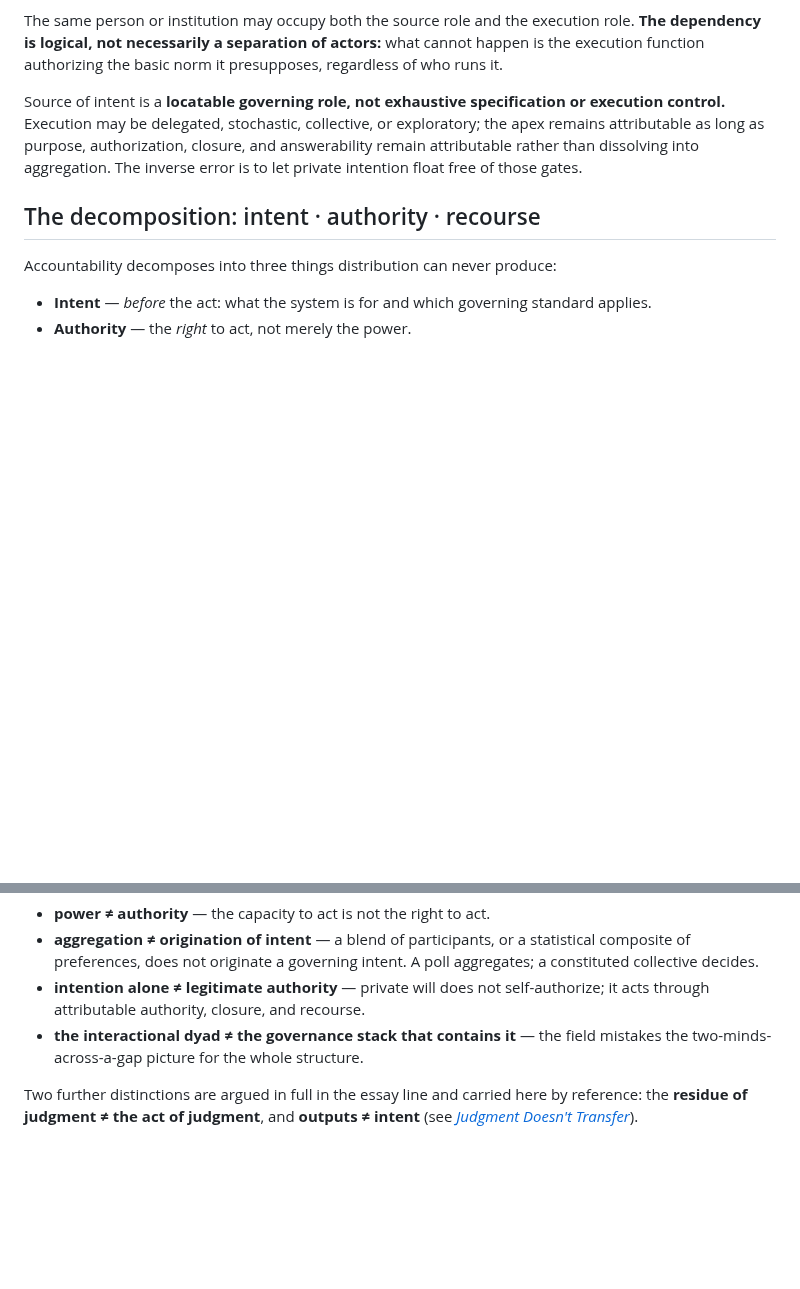
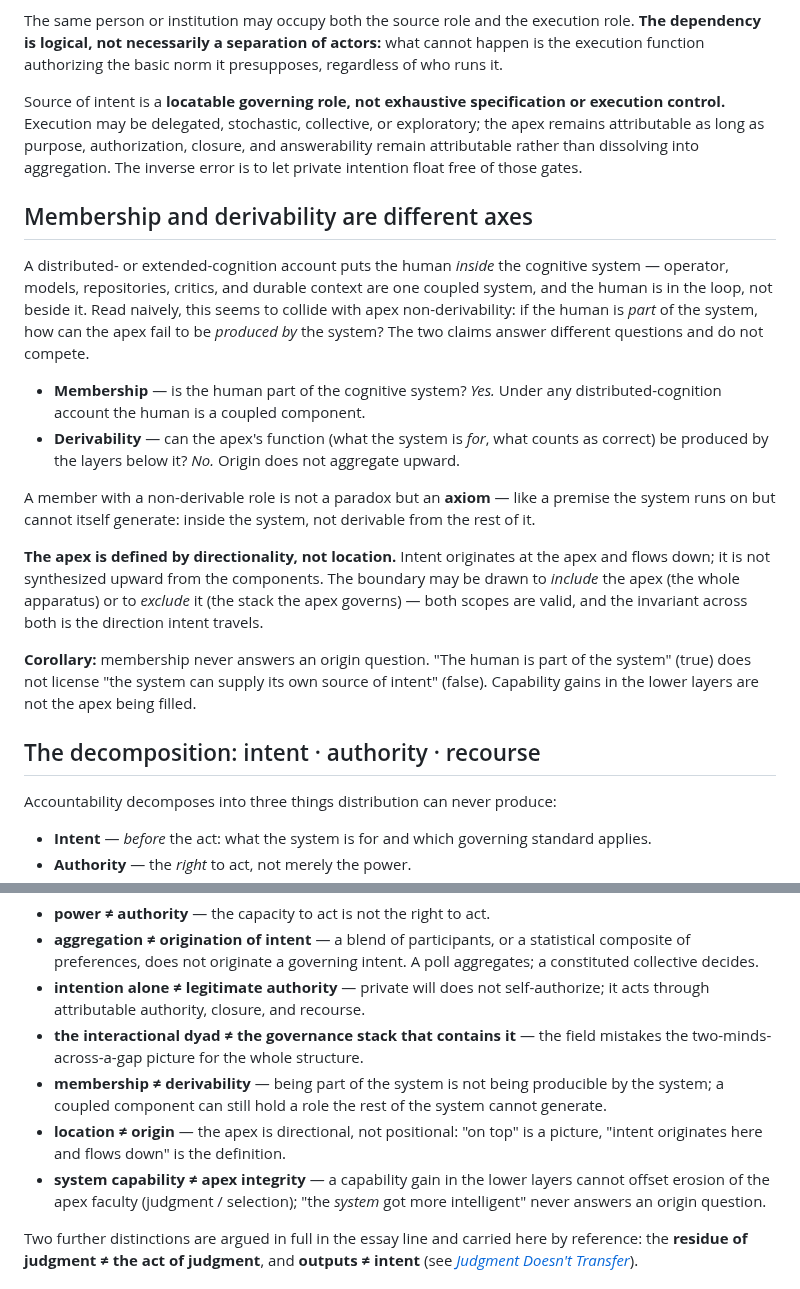
Before and after one commit to apexSolarKiss/method-ASK, a Markdown page: docs/normative-apex.md, 2 parts joined by grey strips. Drawn GitHub-style; blank space fills up the shorter version.

Commit message:
docs(normative-apex): distinguish membership from derivability (#74)
Close a seam a sharp reader can pry: the framework holds both that the
human is part of the cognitive system (distributed cognition) and that
the apex cannot be derived from within the system. Read as one axis these
look contradictory. Name the second axis so membership stops being usable
against non-derivability.

- add "Membership and derivability are different axes" at the apex
  definition (membership vs derivability; directionality-not-location;
  the corollary that membership never answers an origin question)
- add three non-identities to the ledger: membership != derivability,
  location != origin, system capability != apex integrity

Tightening, not a rewrite: the non-derivability invariant is unchanged.

Co-authored-by: Claude Opus 4.8 <noreply@anthropic.com>

```diff
--- a/docs/normative-apex.md
+++ b/docs/normative-apex.md
@@ -9,6 +9,19 @@ The governing standard a system runs on must be **supplied to the execution func
 The same person or institution may occupy both the source role and the execution role. **The dependency is logical, not necessarily a separation of actors:** what cannot happen is the execution function authorizing the basic norm it presupposes, regardless of who runs it.
 
 Source of intent is a **locatable governing role, not exhaustive specification or execution control.** Execution may be delegated, stochastic, collective, or exploratory; the apex remains attributable as long as purpose, authorization, closure, and answerability remain attributable rather than dissolving into aggregation. The inverse error is to let private intention float free of those gates.
+
+## Membership and derivability are different axes
+
+A distributed- or extended-cognition account puts the human *inside* the cognitive system — operator, models, repositories, critics, and durable context are one coupled system, and the human is in the loop, not beside it. Read naively, this seems to collide with apex non-derivability: if the human is *part* of the system, how can the apex fail to be *produced by* the system? The two claims answer different questions and do not compete.
+
+- **Membership** — is the human part of the cognitive system? *Yes.* Under any distributed-cognition account the human is a coupled component.
+- **Derivability** — can the apex's function (what the system is *for*, what counts as correct) be produced by the layers below it? *No.* Origin does not aggregate upward.
+
+A member with a non-derivable role is not a paradox but an **axiom** — like a premise the system runs on but cannot itself generate: inside the system, not derivable from the rest of it.
+
+**The apex is defined by directionality, not location.** Intent originates at the apex and flows down; it is not synthesized upward from the components. The boundary may be drawn to *include* the apex (the whole apparatus) or to *exclude* it (the stack the apex governs) — both scopes are valid, and the invariant across both is the direction intent travels.
+
+**Corollary:** membership never answers an origin question. "The human is part of the system" (true) does not license "the system can supply its own source of intent" (false). Capability gains in the lower layers are not the apex being filled.
 
 ## The decomposition: intent · authority · recourse
 
@@ -34,6 +47,9 @@ The subject is one primitive stated in distinctions the discourse keeps eliding:
 - **aggregation ≠ origination of intent** — a blend of participants, or a statistical composite of preferences, does not originate a governing intent. A poll aggregates; a constituted collective decides.
 - **intention alone ≠ legitimate authority** — private will does not self-authorize; it acts through attributable authority, closure, and recourse.
 - **the interactional dyad ≠ the governance stack that contains it** — the field mistakes the two-minds-across-a-gap picture for the whole structure.
+- **membership ≠ derivability** — being part of the system is not being producible by the system; a coupled component can still hold a role the rest of the system cannot generate.
+- **location ≠ origin** — the apex is directional, not positional: "on top" is a picture, "intent originates here and flows down" is the definition.
+- **system capability ≠ apex integrity** — a capability gain in the lower layers cannot offset erosion of the apex faculty (judgment / selection); "the *system* got more intelligent" never answers an origin question.
 
 Two further distinctions are argued in full in the essay line and carried here by reference: the **residue of judgment ≠ the act of judgment**, and **outputs ≠ intent** (see [*Judgment Doesn't Transfer*](https://atomicspacekitten.substack.com/p/judgment-doesnt-transfer)).
 
```
